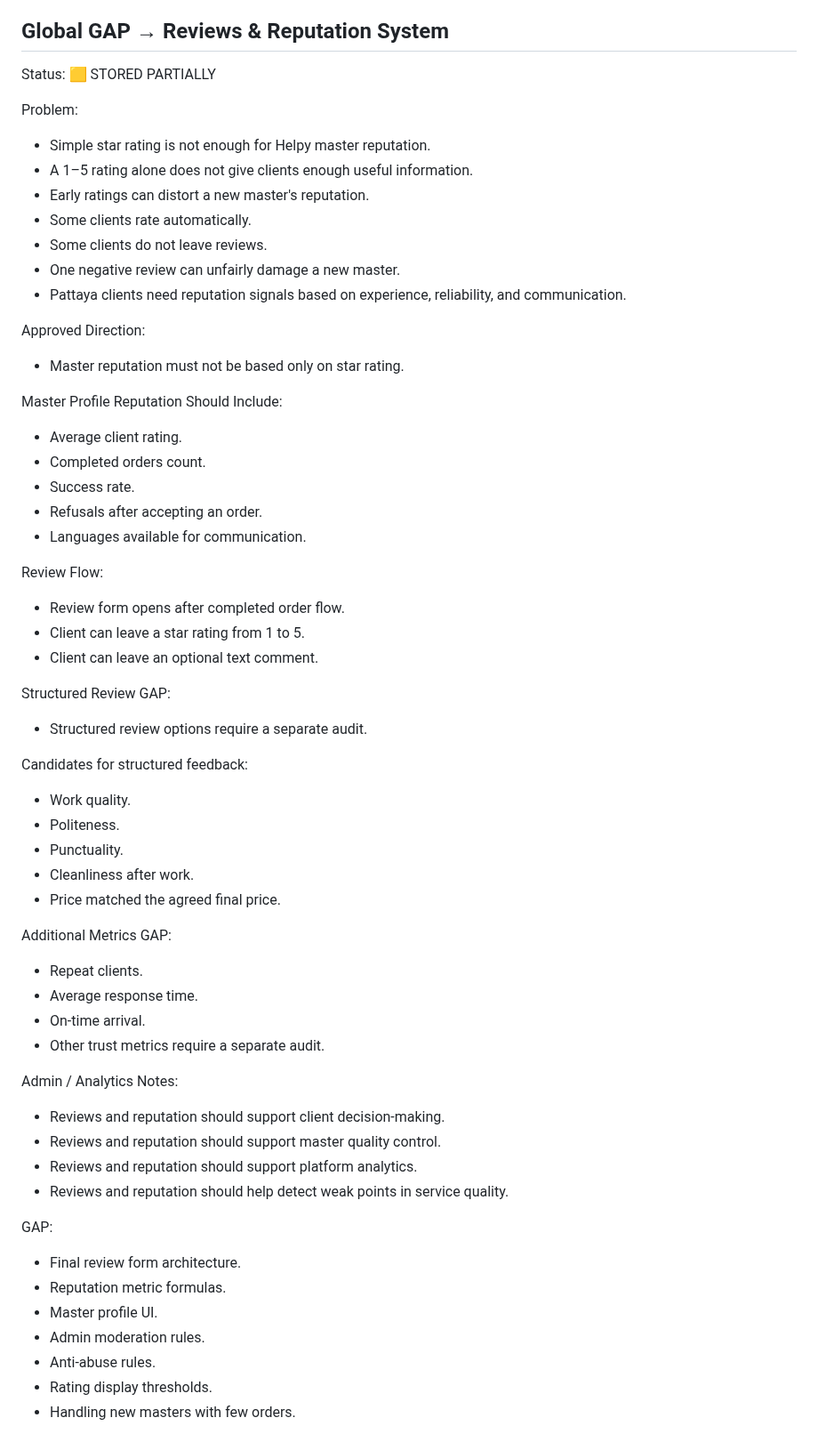
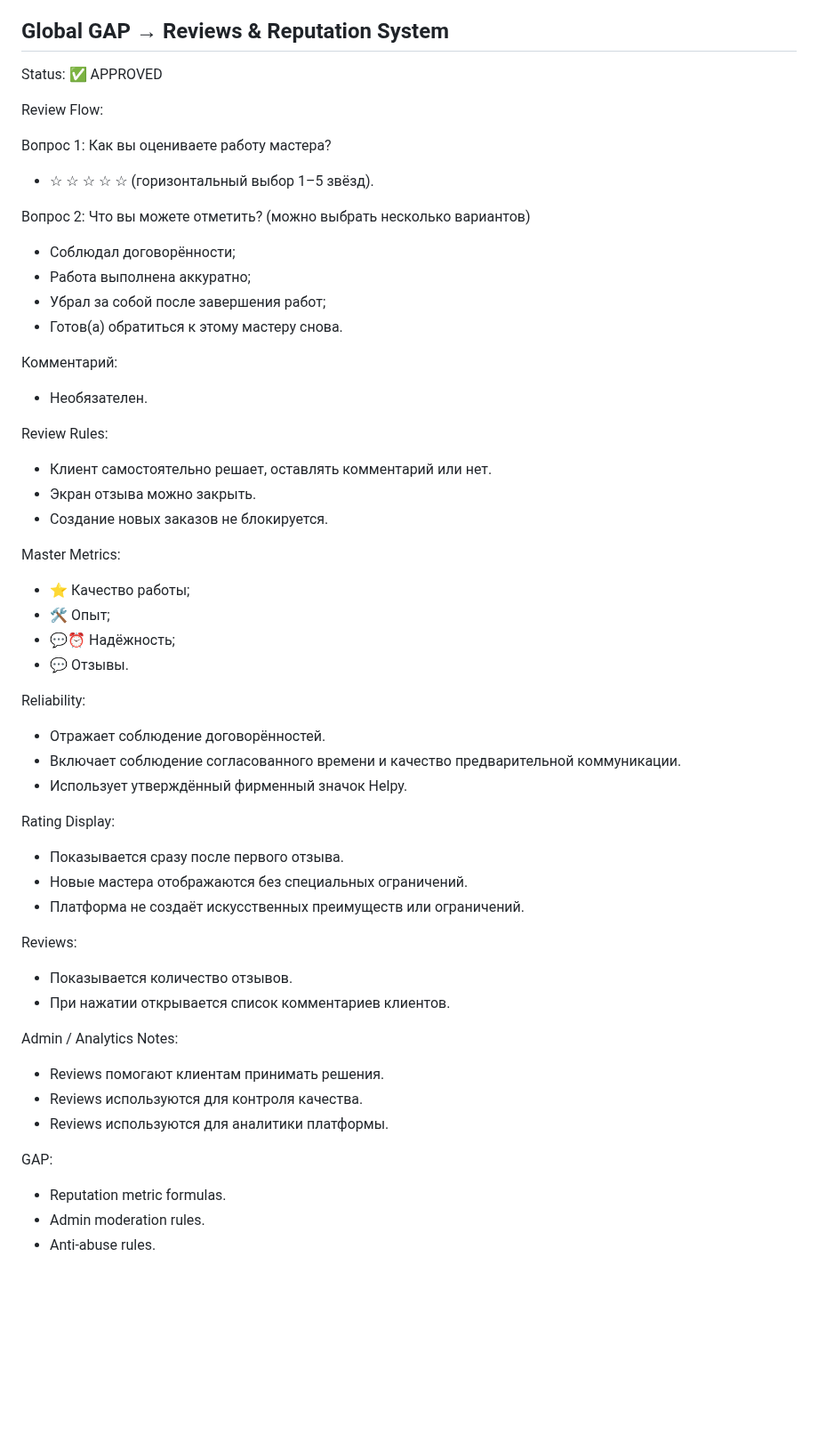
Before and after one commit to srs2800302-collab/Helpy, a Markdown page: docs/architecture/Helpy_Architecture_Registry_v1.md, the part around one of its changes. Shown at 89% size. Rendered like a GitHub page; blank space fills up the shorter version.

Commit message:
docs: approve reviews reputation architecture

```diff
--- a/docs/architecture/Helpy_Architecture_Registry_v1.md
+++ b/docs/architecture/Helpy_Architecture_Registry_v1.md
@@ -1417,59 +1439,58 @@ Business Principles:
 
 ## Global GAP → Reviews & Reputation System
 
-Status: 🟨 STORED PARTIALLY
-
-Problem:
-- Simple star rating is not enough for Helpy master reputation.
-- A 1–5 rating alone does not give clients enough useful information.
-- Early ratings can distort a new master's reputation.
-- Some clients rate automatically.
-- Some clients do not leave reviews.
-- One negative review can unfairly damage a new master.
-- Pattaya clients need reputation signals based on experience, reliability, and communication.
-
-Approved Direction:
-- Master reputation must not be based only on star rating.
-
-Master Profile Reputation Should Include:
-- Average client rating.
-- Completed orders count.
-- Success rate.
-- Refusals after accepting an order.
-- Languages available for communication.
+Status: ✅ APPROVED
 
 Review Flow:
-- Review form opens after completed order flow.
-- Client can leave a star rating from 1 to 5.
-- Client can leave an optional text comment.
 
-Structured Review GAP:
-- Structured review options require a separate audit.
+Вопрос 1:
+Как вы оцениваете работу мастера?
 
-Candidates for structured feedback:
-- Work quality.
-- Politeness.
-- Punctuality.
-- Cleanliness after work.
-- Price matched the agreed final price.
+- ☆ ☆ ☆ ☆ ☆ (горизонтальный выбор 1–5 звёзд).
 
-Additional Metrics GAP:
-- Repeat clients.
-- Average response time.
-- On-time arrival.
-- Other trust metrics require a separate audit.
+Вопрос 2:
+Что вы можете отметить?
+(можно выбрать несколько вариантов)
+
+- Соблюдал договорённости;
+- Работа выполнена аккуратно;
+- Убрал за собой после завершения работ;
+- Готов(а) обратиться к этому мастеру снова.
+
+Комментарий:
+- Необязателен.
+
+Review Rules:
+- Клиент самостоятельно решает, оставлять комментарий или нет.
+- Экран отзыва можно закрыть.
+- Создание новых заказов не блокируется.
+
+Master Metrics:
+- ⭐ Качество работы;
+- 🛠 Опыт;
+- 💬⏰ Надёжность;
+- 💬 Отзывы.
+
+Reliability:
+- Отражает соблюдение договорённостей.
+- Включает соблюдение согласованного времени и качество предварительной коммуникации.
+- Использует утверждённый фирменный значок Helpy.
+
+Rating Display:
+- Показывается сразу после первого отзыва.
+- Новые мастера отображаются без специальных ограничений.
+- Платформа не создаёт искусственных преимуществ или ограничений.
+
+Reviews:
+- Показывается количество отзывов.
+- При нажатии открывается список комментариев клиентов.
 
 Admin / Analytics Notes:
-- Reviews and reputation should support client decision-making.
-- Reviews and reputation should support master quality control.
-- Reviews and reputation should support platform analytics.
-- Reviews and reputation should help detect weak points in service quality.
+- Reviews помогают клиентам принимать решения.
+- Reviews используются для контроля качества.
+- Reviews используются для аналитики платформы.
 
 GAP:
-- Final review form architecture.
 - Reputation metric formulas.
-- Master profile UI.
 - Admin moderation rules.
 - Anti-abuse rules.
-- Rating display thresholds.
-- Handling new masters with few orders.
```
Also changed, not shown: other parts of docs/architecture/Helpy_Architecture_Registry_v1.md (+22 -0 lines).
